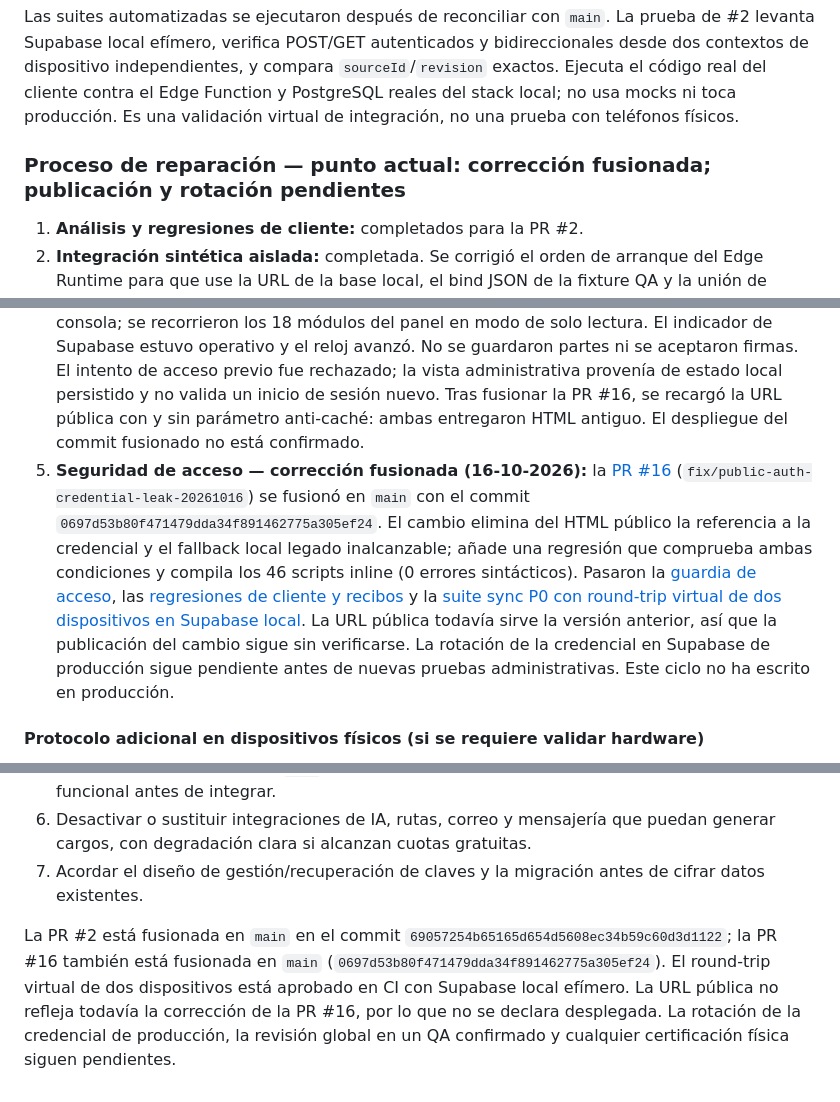
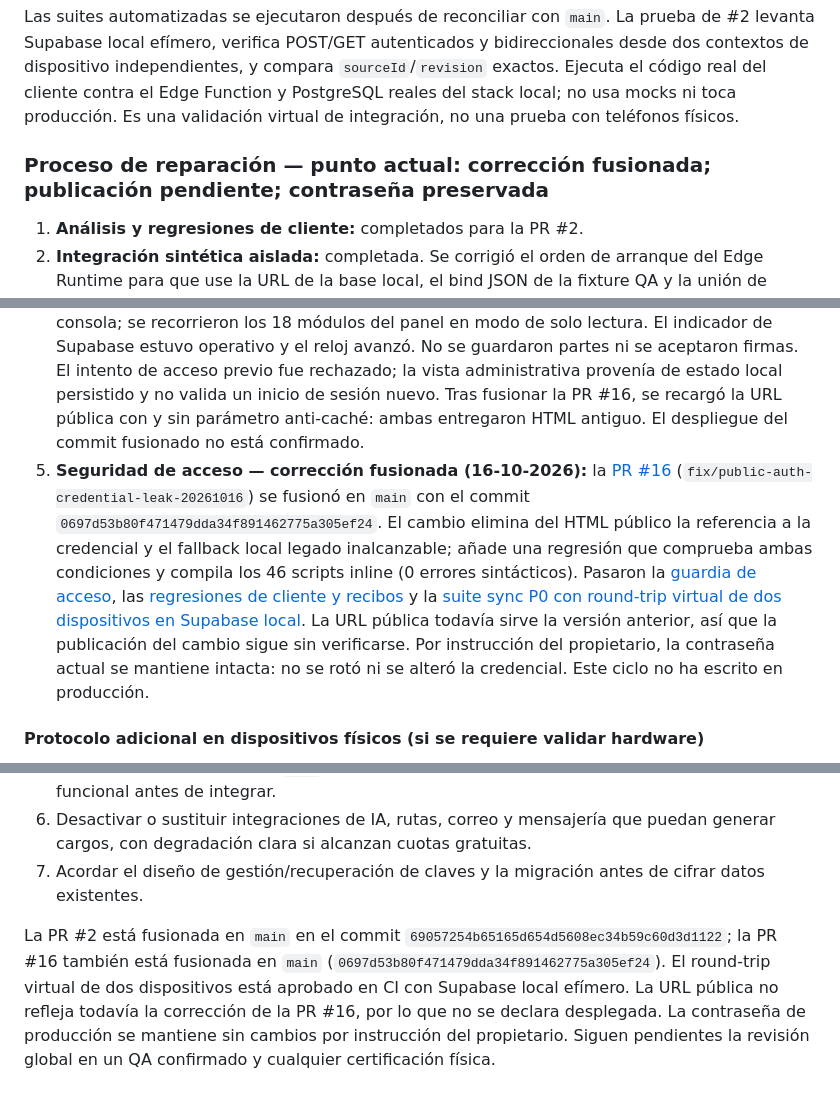
Before and after one commit to sintergiase-lgtm/SintergiaSE-APP, a Markdown page: README.md, 3 parts joined by grey strips. GitHub-like rendering.

Commit message:
docs: preserve credential per owner instruction

```diff
--- a/README.md
+++ b/README.md
@@ -40,13 +40,13 @@ Los workflows de GitHub Actions terminaron correctamente en los heads indicados:
 
 Las suites automatizadas se ejecutaron después de reconciliar con `main`. La prueba de #2 levanta Supabase local efímero, verifica POST/GET autenticados y bidireccionales desde dos contextos de dispositivo independientes, y compara `sourceId`/`revision` exactos. Ejecuta el código real del cliente contra el Edge Function y PostgreSQL reales del stack local; no usa mocks ni toca producción. Es una validación virtual de integración, no una prueba con teléfonos físicos.
 
-### Proceso de reparación — punto actual: corrección fusionada; publicación y rotación pendientes
+### Proceso de reparación — punto actual: corrección fusionada; publicación pendiente; contraseña preservada
 
 1. **Análisis y regresiones de cliente:** completados para la PR #2.
 2. **Integración sintética aislada:** completada. Se corrigió el orden de arranque del Edge Runtime para que use la URL de la base local, el bind JSON de la fixture QA y la unión de tombstones necesaria al actualizar un snapshot existente. El workflow pasó; no se usó el Supabase conectado a producción.
 3. **Validación virtual en dos dispositivos:** completada en CI. Dos contextos independientes recorrieron el flujo real del cliente con sesiones sintéticas y Supabase local efímero: A escribió y leyó; B leyó el snapshot de A y guardó una revisión nueva; A recibió exactamente el `sourceId`/`revision` de B. No se usaron teléfonos físicos ni la instancia de producción.
 4. **Comprobación funcional de navegador (16-10-2026):** shell cargó sin errores visibles de consola; se recorrieron los 18 módulos del panel en modo de solo lectura. El indicador de Supabase estuvo operativo y el reloj avanzó. No se guardaron partes ni se aceptaron firmas. El intento de acceso previo fue rechazado; la vista administrativa provenía de estado local persistido y no valida un inicio de sesión nuevo. Tras fusionar la PR #16, se recargó la URL pública con y sin parámetro anti-caché: ambas entregaron HTML antiguo. El despliegue del commit fusionado no está confirmado.
-5. **Seguridad de acceso — corrección fusionada (16-10-2026):** la [PR #16](https://github.com/sintergiase-lgtm/SintergiaSE-APP/pull/16) (`fix/public-auth-credential-leak-20261016`) se fusionó en `main` con el commit `0697d53b80f471479dda34f891462775a305ef24`. El cambio elimina del HTML público la referencia a la credencial y el fallback local legado inalcanzable; añade una regresión que comprueba ambas condiciones y compila los 46 scripts inline (0 errores sintácticos). Pasaron la [guardia de acceso](https://github.com/sintergiase-lgtm/SintergiaSE-APP/actions/runs/38828395723), las [regresiones de cliente y recibos](https://github.com/sintergiase-lgtm/SintergiaSE-APP/actions/runs/38828395729) y la [suite sync P0 con round-trip virtual de dos dispositivos en Supabase local](https://github.com/sintergiase-lgtm/SintergiaSE-APP/actions/runs/38828395685). La URL pública todavía sirve la versión anterior, así que la publicación del cambio sigue sin verificarse. La rotación de la credencial en Supabase de producción sigue pendiente antes de nuevas pruebas administrativas. Este ciclo no ha escrito en producción.
+5. **Seguridad de acceso — corrección fusionada (16-10-2026):** la [PR #16](https://github.com/sintergiase-lgtm/SintergiaSE-APP/pull/16) (`fix/public-auth-credential-leak-20261016`) se fusionó en `main` con el commit `0697d53b80f471479dda34f891462775a305ef24`. El cambio elimina del HTML público la referencia a la credencial y el fallback local legado inalcanzable; añade una regresión que comprueba ambas condiciones y compila los 46 scripts inline (0 errores sintácticos). Pasaron la [guardia de acceso](https://github.com/sintergiase-lgtm/SintergiaSE-APP/actions/runs/38828395723), las [regresiones de cliente y recibos](https://github.com/sintergiase-lgtm/SintergiaSE-APP/actions/runs/38828395729) y la [suite sync P0 con round-trip virtual de dos dispositivos en Supabase local](https://github.com/sintergiase-lgtm/SintergiaSE-APP/actions/runs/38828395685). La URL pública todavía sirve la versión anterior, así que la publicación del cambio sigue sin verificarse. Por instrucción del propietario, la contraseña actual se mantiene intacta: no se rotó ni se alteró la credencial. Este ciclo no ha escrito en producción.
 
 #### Protocolo adicional en dispositivos físicos (si se requiere validar hardware)
 
@@ -81,4 +81,4 @@ Las suites automatizadas se ejecutaron después de reconciliar con `main`. La pr
 6. Desactivar o sustituir integraciones de IA, rutas, correo y mensajería que puedan generar cargos, con degradación clara si alcanzan cuotas gratuitas.
 7. Acordar el diseño de gestión/recuperación de claves y la migración antes de cifrar datos existentes.
 
-La PR #2 está fusionada en `main` en el commit `69057254b65165d654d5608ec34b59c60d3d1122`; la PR #16 también está fusionada en `main` (`0697d53b80f471479dda34f891462775a305ef24`). El round-trip virtual de dos dispositivos está aprobado en CI con Supabase local efímero. La URL pública no refleja todavía la corrección de la PR #16, por lo que no se declara desplegada. La rotación de la credencial de producción, la revisión global en un QA confirmado y cualquier certificación física siguen pendientes.
+La PR #2 está fusionada en `main` en el commit `69057254b65165d654d5608ec34b59c60d3d1122`; la PR #16 también está fusionada en `main` (`0697d53b80f471479dda34f891462775a305ef24`). El round-trip virtual de dos dispositivos está aprobado en CI con Supabase local efímero. La URL pública no refleja todavía la corrección de la PR #16, por lo que no se declara desplegada. La contraseña de producción se mantiene sin cambios por instrucción del propietario. Siguen pendientes la revisión global en un QA confirmado y cualquier certificación física.
```
